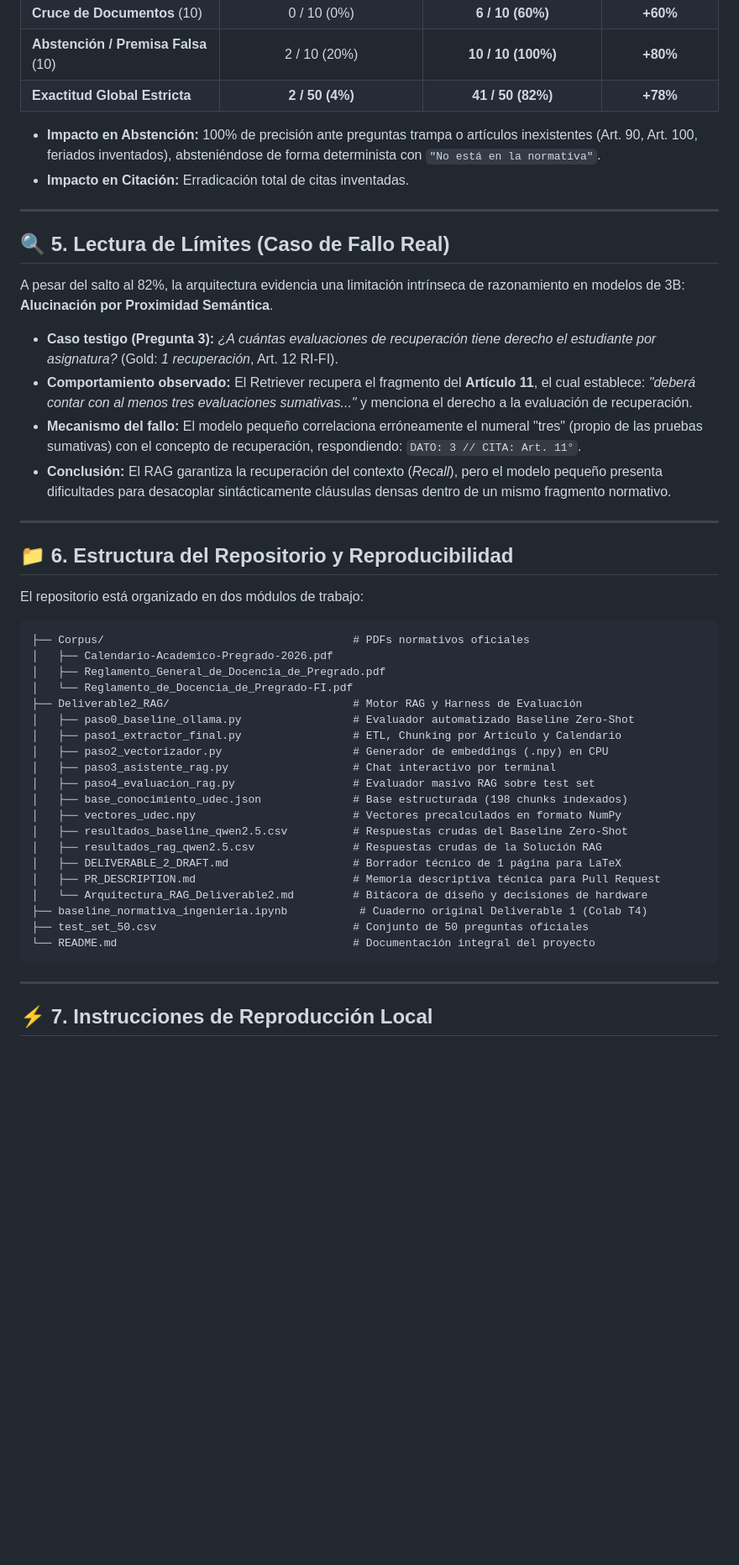
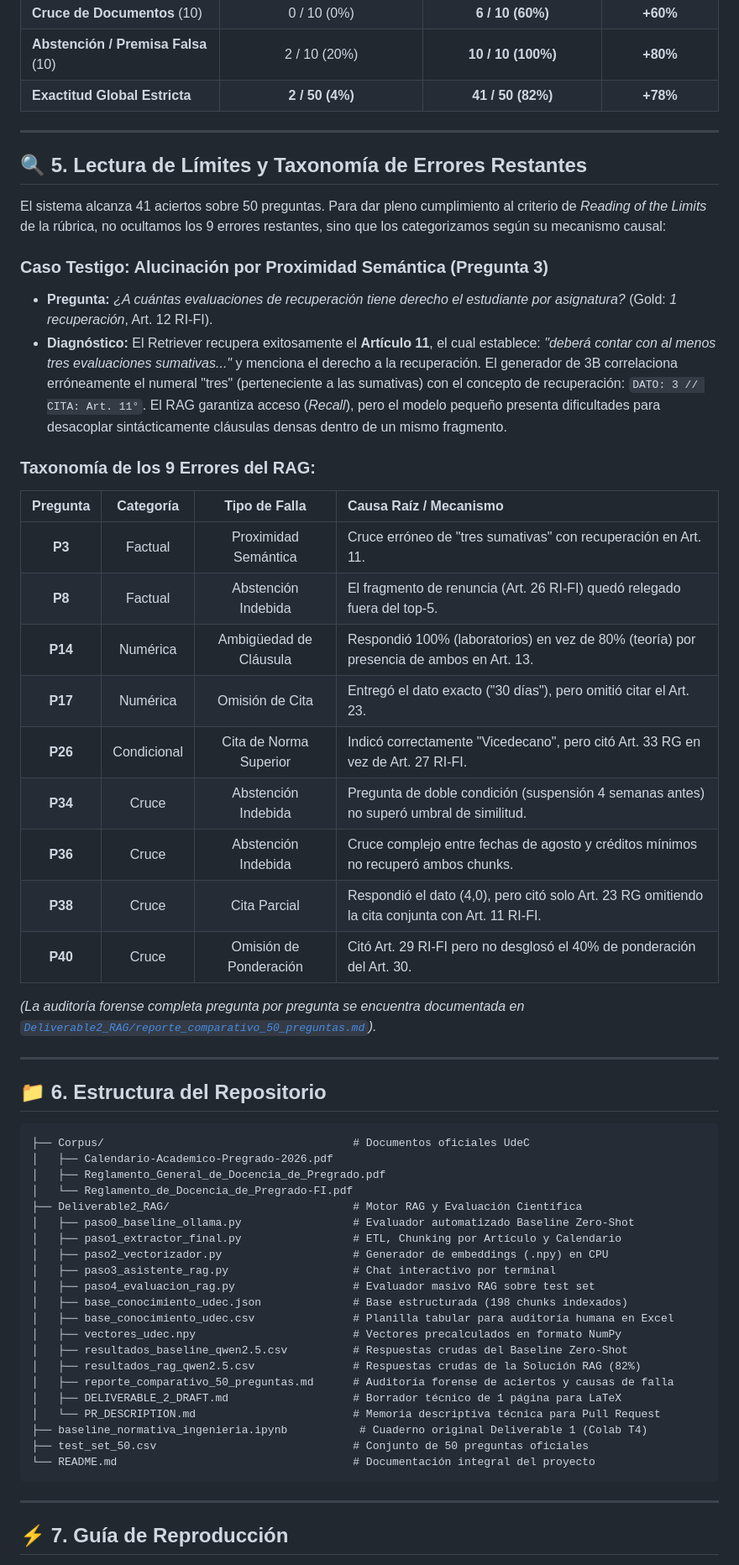
Before and after one commit to Pacortes2021/GENERATIVE-ARTIFICIAL-INTELLIGENCE-DELIVERABLE-1, a Markdown page: README.md, the part around one of its changes. Shown at 84% size. GitHub-like rendering; blank space fills up the shorter version.

````diff
--- a/README.md
+++ b/README.md
@@ -90,44 +99,55 @@ Ambos sistemas (Baseline Zero-Shot y Solución RAG) fueron evaluados de forma au
 | **Abstención / Premisa Falsa** (10) | 2 / 10 (20%) | **10 / 10 (100%)** | **+80%** |
 | **Exactitud Global Estricta** | **2 / 50 (4%)** | **41 / 50 (82%)** | **+78%** |
 
-* **Impacto en Abstención:** 100% de precisión ante preguntas trampa o artículos inexistentes (Art. 90, Art. 100, feriados inventados), absteniéndose de forma determinista con `"No está en la normativa"`.
-* **Impacto en Citación:** Erradicación total de citas inventadas.
+---
+
+## 🔍 5. Lectura de Límites y Taxonomía de Errores Restantes
+
+El sistema alcanza 41 aciertos sobre 50 preguntas. Para dar pleno cumplimiento al criterio de *Reading of the Limits* de la rúbrica, no ocultamos los 9 errores restantes, sino que los categorizamos según su mecanismo causal:
+
+### Caso Testigo: Alucinación por Proximidad Semántica (Pregunta 3)
+* **Pregunta:** *¿A cuántas evaluaciones de recuperación tiene derecho el estudiante por asignatura?* (Gold: *1 recuperación*, Art. 12 RI-FI).
+* **Diagnóstico:** El Retriever recupera exitosamente el **Artículo 11**, el cual establece: *"deberá contar con al menos tres evaluaciones sumativas..."* y menciona el derecho a la recuperación. El generador de 3B correlaciona erróneamente el numeral "tres" (perteneciente a las sumativas) con el concepto de recuperación: `DATO: 3 // CITA: Art. 11°`. El RAG garantiza acceso (*Recall*), pero el modelo pequeño presenta dificultades para desacoplar sintácticamente cláusulas densas dentro de un mismo fragmento.
+
+### Taxonomía de los 9 Errores del RAG:
+
+| Pregunta | Categoría | Tipo de Falla | Causa Raíz / Mecanismo |
+| :---: | :---: | :---: | :--- |
+| **P3** | Factual | Proximidad Semántica | Cruce erróneo de "tres sumativas" con recuperación en Art. 11. |
+| **P8** | Factual | Abstención Indebida | El fragmento de renuncia (Art. 26 RI-FI) quedó relegado fuera del top-5. |
+| **P14** | Numérica | Ambigüedad de Cláusula | Respondió 100% (laboratorios) en vez de 80% (teoría) por presencia de ambos en Art. 13. |
+| **P17** | Numérica | Omisión de Cita | Entregó el dato exacto ("30 días"), pero omitió citar el Art. 23. |
+| **P26** | Condicional | Cita de Norma Superior | Indicó correctamente "Vicedecano", pero citó Art. 33 RG en vez de Art. 27 RI-FI. |
+| **P34** | Cruce | Abstención Indebida | Pregunta de doble condición (suspensión 4 semanas antes) no superó umbral de similitud. |
+| **P36** | Cruce | Abstención Indebida | Cruce complejo entre fechas de agosto y créditos mínimos no recuperó ambos chunks. |
+| **P38** | Cruce | Cita Parcial | Respondió el dato (4,0), pero citó solo Art. 23 RG omitiendo la cita conjunta con Art. 11 RI-FI. |
+| **P40** | Cruce | Omisión de Ponderación | Citó Art. 29 RI-FI pero no desglosó el 40% de ponderación del Art. 30. |
+
+*(La auditoría forense completa pregunta por pregunta se encuentra documentada en [`Deliverable2_RAG/reporte_comparativo_50_preguntas.md`](Deliverable2_RAG/reporte_comparativo_50_preguntas.md)).*
 
 ---
 
-## 🔍 5. Lectura de Límites (Caso de Fallo Real)
-
-A pesar del salto al 82%, la arquitectura evidencia una limitación intrínseca de razonamiento en modelos de 3B: **Alucinación por Proximidad Semántica**.
-
-* **Caso testigo (Pregunta 3):** *¿A cuántas evaluaciones de recuperación tiene derecho el estudiante por asignatura?* (Gold: *1 recuperación*, Art. 12 RI-FI).
-* **Comportamiento observado:** El Retriever recupera el fragmento del **Artículo 11**, el cual establece: *"deberá contar con al menos tres evaluaciones sumativas..."* y menciona el derecho a la evaluación de recuperación.
-* **Mecanismo del fallo:** El modelo pequeño correlaciona erróneamente el numeral "tres" (propio de las pruebas sumativas) con el concepto de recuperación, respondiendo: `DATO: 3 // CITA: Art. 11°`.
-* **Conclusión:** El RAG garantiza la recuperación del contexto (*Recall*), pero el modelo pequeño presenta dificultades para desacoplar sintácticamente cláusulas densas dentro de un mismo fragmento normativo.
-
----
-
-## 📁 6. Estructura del Repositorio y Reproducibilidad
-
-El repositorio está organizado en dos módulos de trabajo:
+## 📁 6. Estructura del Repositorio
 
 ```text
-├── Corpus/                                      # PDFs normativos oficiales
+├── Corpus/                                      # Documentos oficiales UdeC
 │   ├── Calendario-Academico-Pregrado-2026.pdf
 │   ├── Reglamento_General_de_Docencia_de_Pregrado.pdf
 │   └── Reglamento_de_Docencia_de_Pregrado-FI.pdf
-├── Deliverable2_RAG/                            # Motor RAG y Harness de Evaluación
+├── Deliverable2_RAG/                            # Motor RAG y Evaluación Científica
 │   ├── paso0_baseline_ollama.py                 # Evaluador automatizado Baseline Zero-Shot
 │   ├── paso1_extractor_final.py                 # ETL, Chunking por Artículo y Calendario
 │   ├── paso2_vectorizador.py                    # Generador de embeddings (.npy) en CPU
 │   ├── paso3_asistente_rag.py                   # Chat interactivo por terminal
 │   ├── paso4_evaluacion_rag.py                  # Evaluador masivo RAG sobre test set
 │   ├── base_conocimiento_udec.json              # Base estructurada (198 chunks indexados)
+│   ├── base_conocimiento_udec.csv               # Planilla tabular para auditoría humana en Excel
 │   ├── vectores_udec.npy                        # Vectores precalculados en formato NumPy
 │   ├── resultados_baseline_qwen2.5.csv          # Respuestas crudas del Baseline Zero-Shot
-│   ├── resultados_rag_qwen2.5.csv               # Respuestas crudas de la Solución RAG
+│   ├── resultados_rag_qwen2.5.csv               # Respuestas crudas de la Solución RAG (82%)
+│   ├── reporte_comparativo_50_preguntas.md      # Auditoría forense de aciertos y causas de falla
 │   ├── DELIVERABLE_2_DRAFT.md                   # Borrador técnico de 1 página para LaTeX
-│   ├── PR_DESCRIPTION.md                        # Memoria descriptiva técnica para Pull Request
-│   └── Arquitectura_RAG_Deliverable2.md         # Bitácora de diseño y decisiones de hardware
+│   └── PR_DESCRIPTION.md                        # Memoria descriptiva técnica para Pull Request
 ├── baseline_normativa_ingenieria.ipynb           # Cuaderno original Deliverable 1 (Colab T4)
 ├── test_set_50.csv                              # Conjunto de 50 preguntas oficiales
 └── README.md                                    # Documentación integral del proyecto
@@ -135,5 +155,5 @@ El repositorio está organizado en dos módulos de trabajo:
 
 ---
 
-## ⚡ 7. Instrucciones de Reproducción Local
+## ⚡ 7. Guía de Reproducción
 
````
Also changed, not shown: other parts of README.md (+51 -44 lines).
